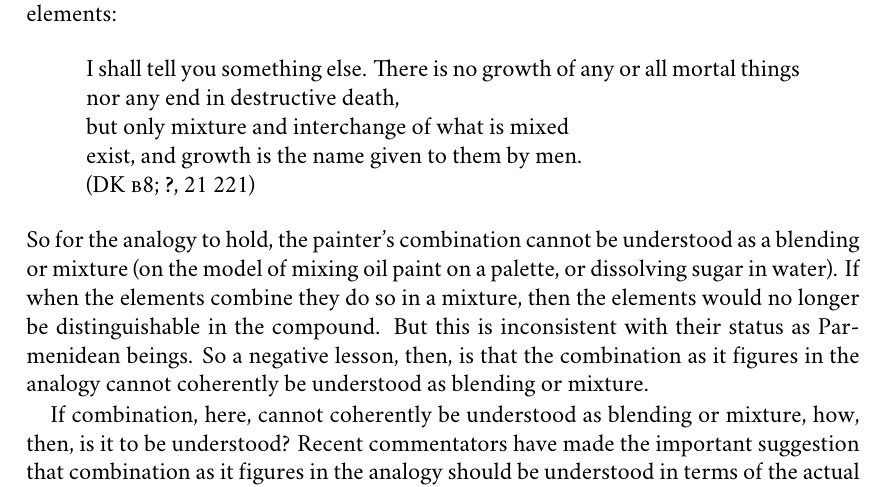
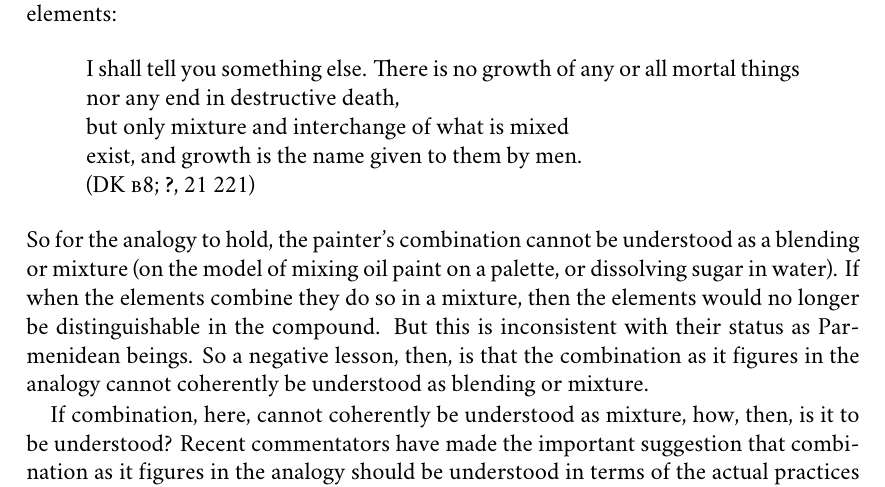
Before and after one commit to PhilGeek/formwithoutmatter, a LaTeX thesis (formwithoutmatter.tex, which reads generation.tex): part of page 54 of 81, cut so that both start at the same text. Compiled offline with XeLaTeX; a missing font is replaced by an installed copy or a similar font.

Commit message:
Simplified wording

```diff
--- a/generation.tex
+++ b/generation.tex
@@ -184,7 +184,7 @@ The painting analogy remains instructive, however. Specifically, it sheds light
 \end{verse}
 So for the analogy to hold, the painter's combination cannot be understood as a blending or mixture (on the model of mixing oil paint on a palette, or dissolving sugar in water). If when the elements combine they do so in a mixture, then the elements would no longer be distinguishable in the compound. But this is inconsistent with their status as Parmenidean beings. So a negative lesson, then, is that the combination as it figures in the analogy cannot coherently be understood as blending or mixture.
 
-If combination, here, cannot coherently be understood as blending or mixture, how, then, is it to be understood? Recent commentators have made the important suggestion that combination as it figures in the analogy should be understood in terms of the actual practices of fifth century \textsc{bc} painting \citep{Wright:1981zr,Mourelatos:1987fk,Ierodiakonou:2005fk}. However, this yields two distinct models, and as a consequence, I am less certain about the positive lessons that the analogy affords us.
+If combination, here, cannot coherently be understood as mixture, how, then, is it to be understood? Recent commentators have made the important suggestion that combination as it figures in the analogy should be understood in terms of the actual practices of fifth century \textsc{bc} painting \citep{Wright:1981zr,Mourelatos:1987fk,Ierodiakonou:2005fk}. However, this yields two distinct models, and as a consequence, I am less certain about the positive lessons that the analogy affords us.
 
 Consider what is arguably the most important development of fifth century \textsc{bc} painting, the development of chiaroscuro or \emph{skiagraphia} \citep[see][]{Bruno:1977fk,Keuls:1975uq,Pemberton:1976kx}. In archaic Greek painting, figures appear outlined and uniformly colored in a two-dimensional pictorial plane. Moreover, the color of the figures tended to complement and support the overall two-dimensional composition. However, in the fifth century \textsc{bc}, the ``shadow painters'' came to emphasize, instead, lightness and darkness in organizing their compositions. There was less reliance on outlining, figures were no longer uniformly colored as primitive methods of shading were developed, and as a result, the figures began to emerge from the two-dimensional pictorial plane. To emphasize the importance of relative brightness in their composition, the shadow painters worked with a limited palette. Nevertheless, they were able to produce the appearance of a variety of colors by combining the colors of this limited palette. Importantly, there were two techniques for combining the few colors, corresponding to different periods in the development of \emph{skiagraphia}.
 
```
